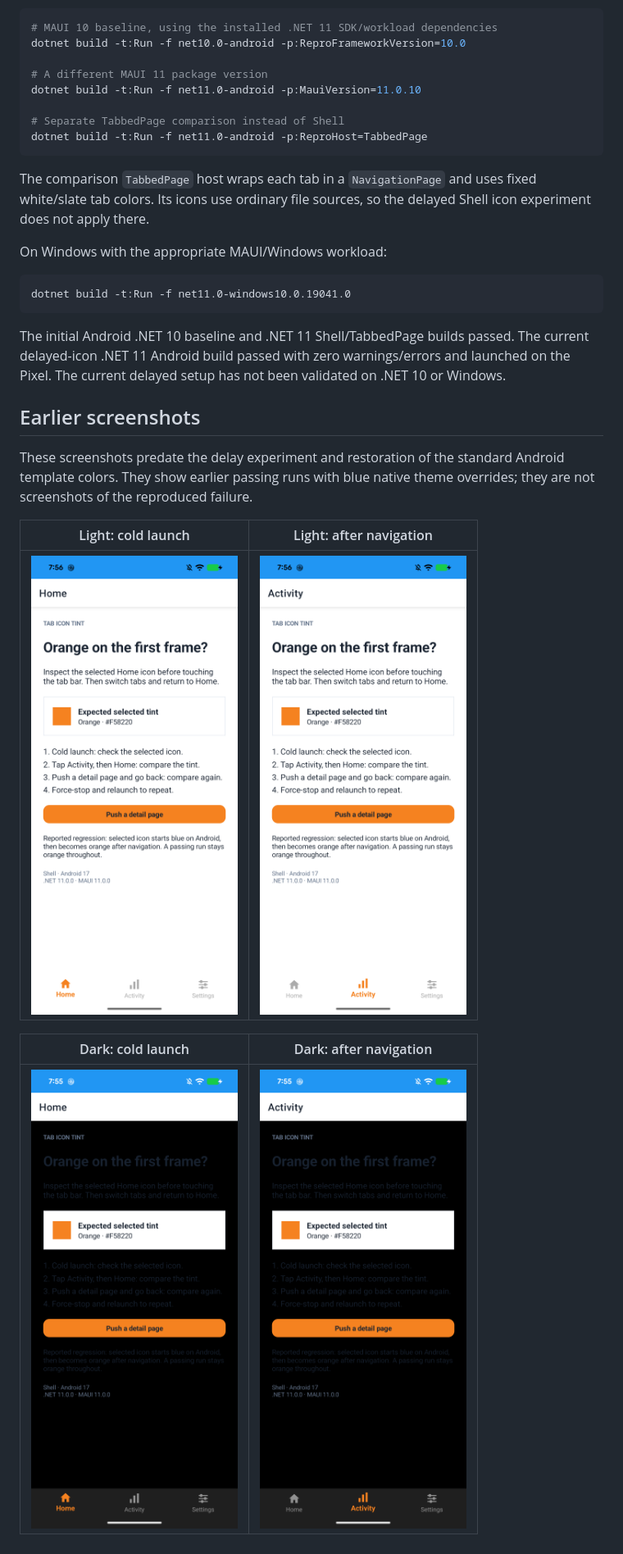
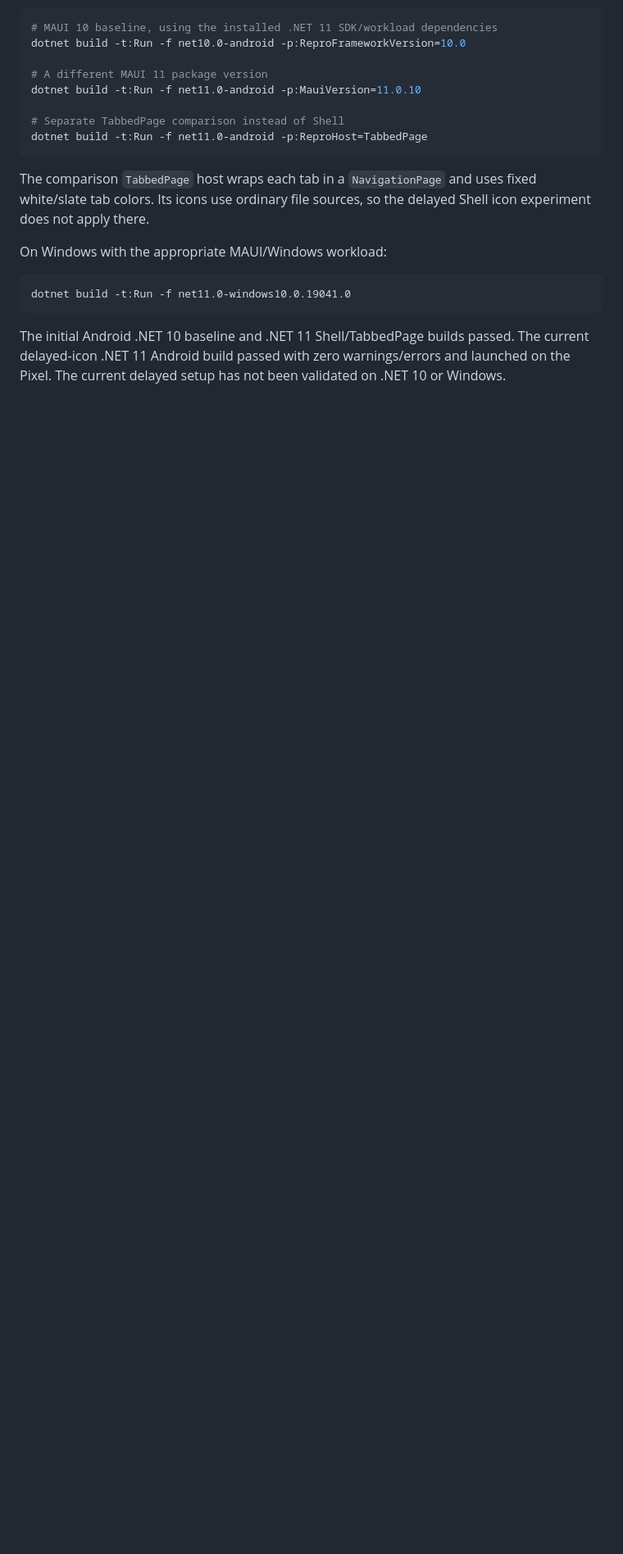
Before and after one commit to tonyedwardspz/tab-bar-color-repo, a Markdown page: README.md, the part around one of its changes. Shown at 82% size. Drawn GitHub-style; pictures changed too: docs/screenshots/shell-activity-dark-after-navigation.png (deleted), docs/screenshots/shell-activity-light-after-navigation.png (deleted), docs/screenshots/shell-home-dark-cold-launch.png (deleted); blank space fills up the shorter version.

````diff
--- a/README.md
+++ b/README.md
@@ -151,15 +161,3 @@ dotnet build -t:Run -f net11.0-windows10.0.19041.0
 ```
 
 The initial Android .NET 10 baseline and .NET 11 Shell/TabbedPage builds passed. The current delayed-icon .NET 11 Android build passed with zero warnings/errors and launched on the Pixel. The current delayed setup has not been validated on .NET 10 or Windows.
-
-## Earlier screenshots
-
-These screenshots predate the delay experiment and restoration of the standard Android template colors. They show earlier passing runs with blue native theme overrides; they are not screenshots of the reproduced failure.
-
-| Light: cold launch | Light: after navigation |
-| --- | --- |
-| <img src="docs/screenshots/shell-home-light-cold-launch.png" alt="Earlier light-theme run: Home icon orange on cold launch" width="260"> | <img src="docs/screenshots/shell-activity-light-after-navigation.png" alt="Earlier light-theme run: Activity icon orange after navigation" width="260"> |
-
-| Dark: cold launch | Dark: after navigation |
-| --- | --- |
-| <img src="docs/screenshots/shell-home-dark-cold-launch.png" alt="Earlier dark-theme run: Home icon orange on cold launch" width="260"> | <img src="docs/screenshots/shell-activity-dark-after-navigation.png" alt="Earlier dark-theme run: Activity icon orange after navigation" width="260"> |
````
Also changed, not shown: other parts of README.md (+12 -2 lines), docs/screenshots/shell-repro-after-navigation.png (added), docs/screenshots/shell-repro-cold-launch.png (added).
